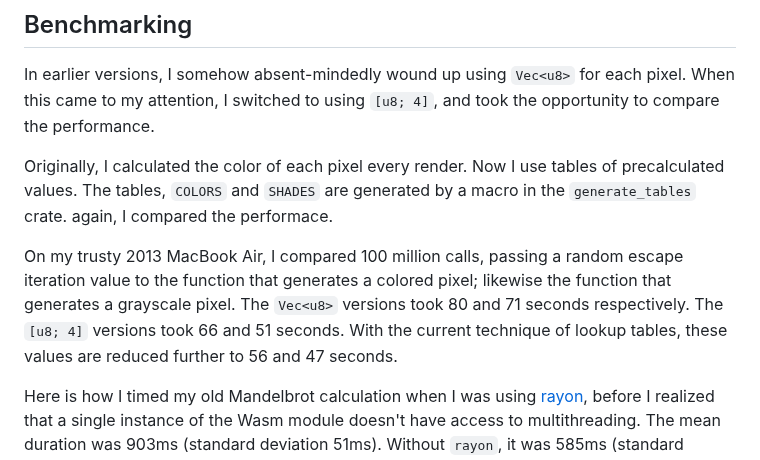
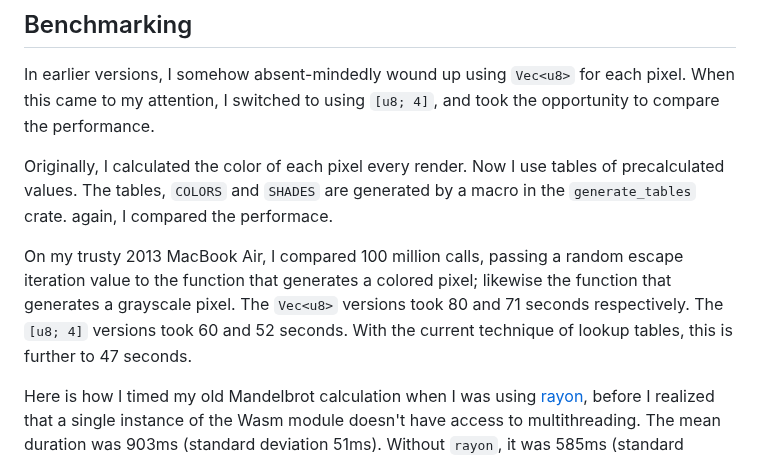
Before and after one commit to pjtunstall/almondala, a Markdown page: README.md, the part around one of its changes. GitHub-like rendering.

Commit message:
Correction benchmarking stats in README

```diff
--- a/README.md
+++ b/README.md
@@ -109,7 +109,7 @@ In earlier versions, I somehow absent-mindedly wound up using `Vec<u8>` for each
 
 Originally, I calculated the color of each pixel every render. Now I use tables of precalculated values. The tables, `COLORS` and `SHADES` are generated by a macro in the `generate_tables` crate. again, I compared the performace.
 
-On my trusty 2013 MacBook Air, I compared 100 million calls, passing a random escape iteration value to the function that generates a colored pixel; likewise the function that generates a grayscale pixel. The `Vec<u8>` versions took 80 and 71 seconds respectively. The `[u8; 4]` versions took 66 and 51 seconds. With the current technique of lookup tables, these values are reduced further to 56 and 47 seconds.
+On my trusty 2013 MacBook Air, I compared 100 million calls, passing a random escape iteration value to the function that generates a colored pixel; likewise the function that generates a grayscale pixel. The `Vec<u8>` versions took 80 and 71 seconds respectively. The `[u8; 4]` versions took 60 and 52 seconds. With the current technique of lookup tables, this is further to 47 seconds.
 
 Here is how I timed my old Mandelbrot calculation when I was using [rayon](https://docs.rs/rayon/latest/rayon/), before I realized that a single instance of the Wasm module doesn't have access to multithreading. The mean duration was 903ms (standard deviation 51ms). Without `rayon`, it was 585ms (standard deviation 66ms).
 
```
Also changed, not shown: other parts of README.md (+1 -1 lines).
